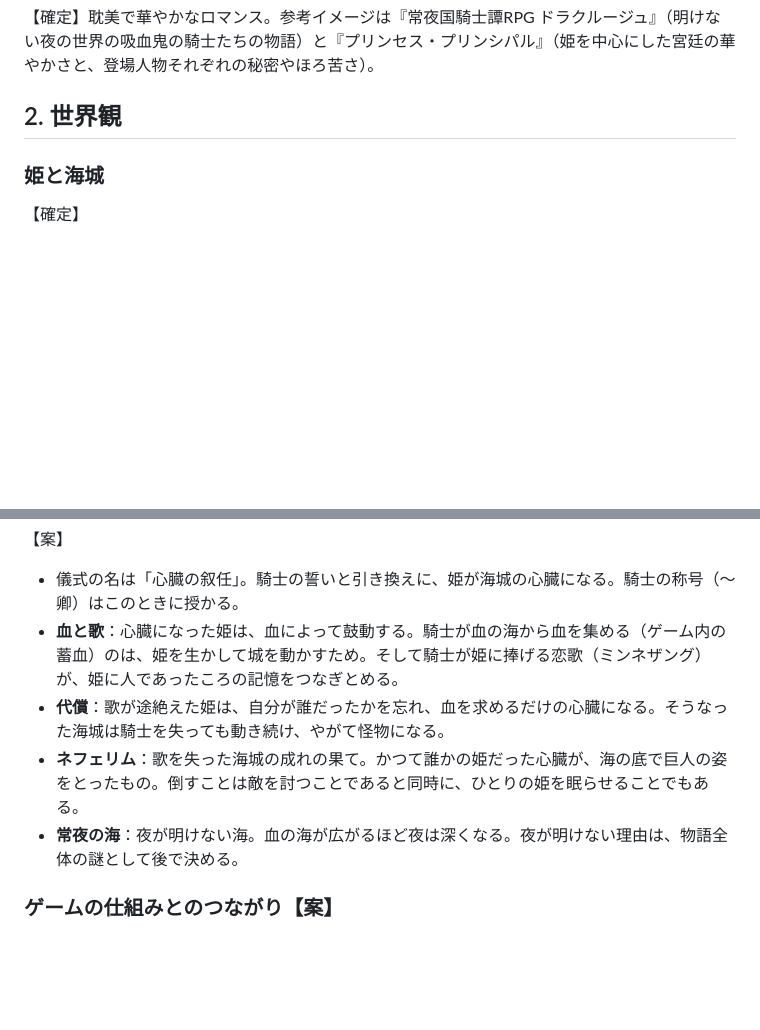
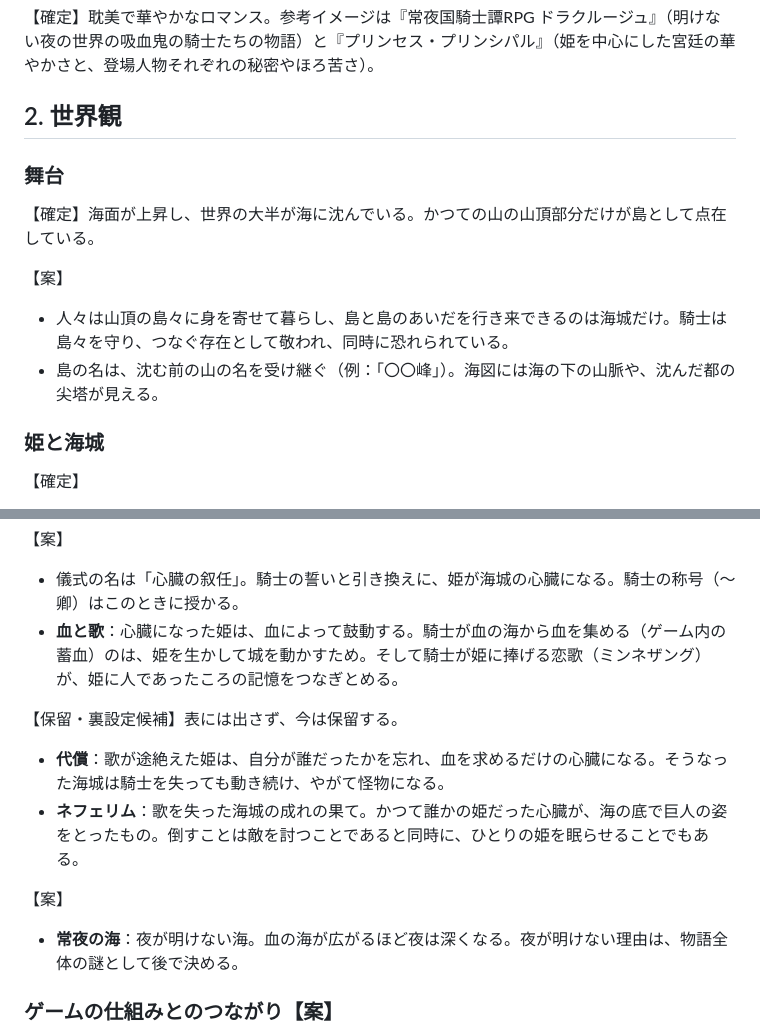
Before and after one commit to kohei-iwase/games, a Markdown page: kaijo-minnezang/docs/setting.md, 2 parts joined by grey strips. Rendered like a GitHub page; blank space fills up the shorter version.

```diff
--- a/kaijo-minnezang/docs/setting.md
+++ b/kaijo-minnezang/docs/setting.md
@@ -7,6 +7,14 @@
 【確定】耽美で華やかなロマンス。参考イメージは『常夜国騎士譚RPG ドラクルージュ』（明けない夜の世界の吸血鬼の騎士たちの物語）と『プリンセス・プリンシパル』（姫を中心にした宮廷の華やかさと、登場人物それぞれの秘密やほろ苦さ）。
 
 ## 2. 世界観
+
+### 舞台
+
+【確定】海面が上昇し、世界の大半が海に沈んでいる。かつての山の山頂部分だけが島として点在している。
+
+【案】
+- 人々は山頂の島々に身を寄せて暮らし、島と島のあいだを行き来できるのは海城だけ。騎士は島々を守り、つなぐ存在として敬われ、同時に恐れられている。
+- 島の名は、沈む前の山の名を受け継ぐ（例：「〇〇峰」）。海図には海の下の山脈や、沈んだ都の尖塔が見える。
 
 ### 姫と海城
 
@@ -19,8 +27,12 @@
 【案】
 - 儀式の名は「心臓の叙任」。騎士の誓いと引き換えに、姫が海城の心臓になる。騎士の称号（〜卿）はこのときに授かる。
 - **血と歌**：心臓になった姫は、血によって鼓動する。騎士が血の海から血を集める（ゲーム内の蓄血）のは、姫を生かして城を動かすため。そして騎士が姫に捧げる恋歌（ミンネザング）が、姫に人であったころの記憶をつなぎとめる。
+
+【保留・裏設定候補】表には出さず、今は保留する。
 - **代償**：歌が途絶えた姫は、自分が誰だったかを忘れ、血を求めるだけの心臓になる。そうなった海城は騎士を失っても動き続け、やがて怪物になる。
 - **ネフェリム**：歌を失った海城の成れの果て。かつて誰かの姫だった心臓が、海の底で巨人の姿をとったもの。倒すことは敵を討つことであると同時に、ひとりの姫を眠らせることでもある。
+
+【案】
 - **常夜の海**：夜が明けない海。血の海が広がるほど夜は深くなる。夜が明けない理由は、物語全体の謎として後で決める。
 
 ### ゲームの仕組みとのつながり【案】
```
Also changed, not shown: other parts of kaijo-minnezang/docs/setting.md (+20 -6 lines).
